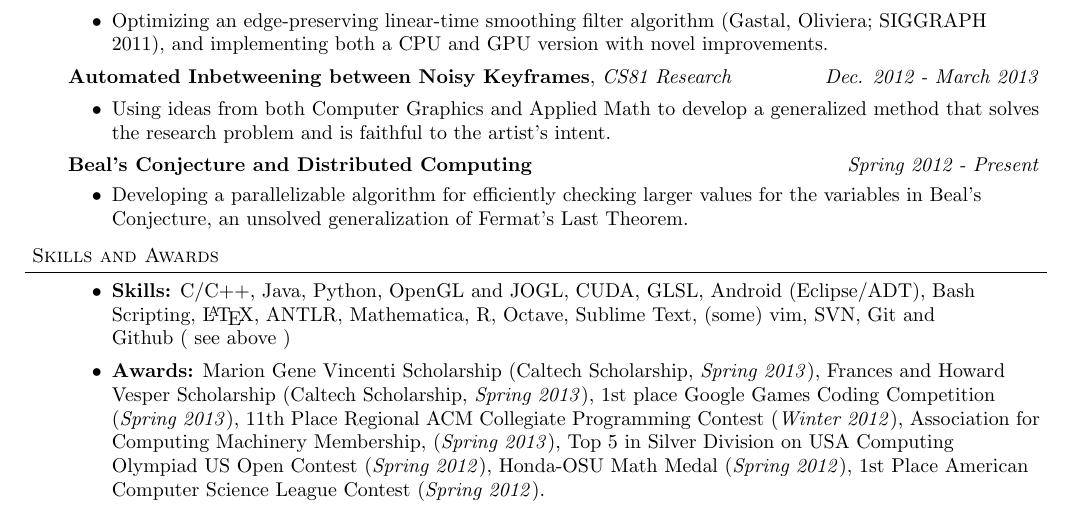
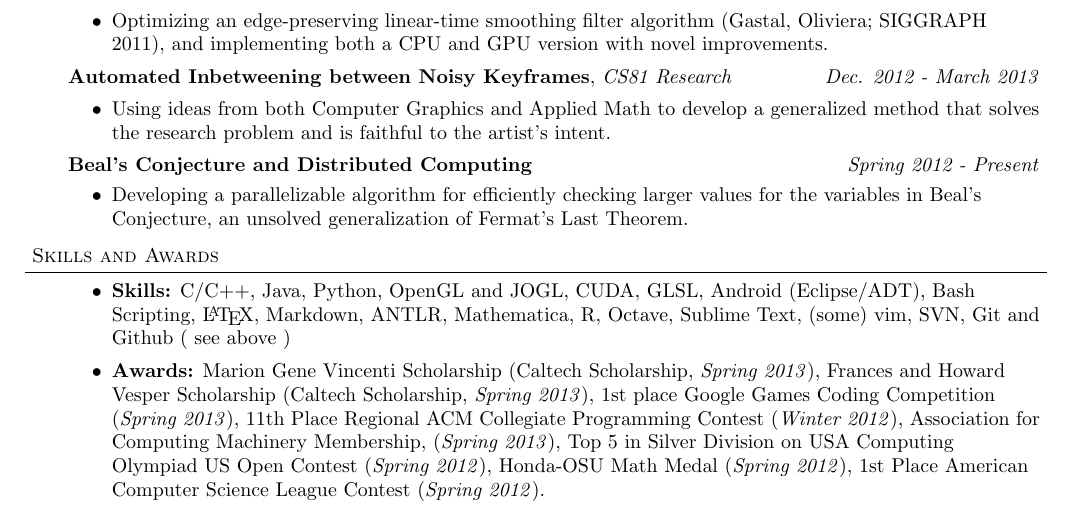
Before and after one commit to veezbo/Resume, a LaTeX CV (resume.tex): part of the page, cut so that both start at the same text. Compiled offline with pdfLaTeX.

Commit message:
added markdown skill

```diff
--- a/resume.tex
+++ b/resume.tex
@@ -170,7 +170,7 @@ Github: \textbf{github.com/veezbo} \hspace{5mm} Email: \textbf{vibhor@caltech.ed
 
 	\begin{itemize} \itemsep -0pt
 
-	\item \textbf{Skills:} C/C++, Java, Python, OpenGL and JOGL, CUDA, GLSL, Android (Eclipse/ADT), Bash Scripting, \LaTeX, ANTLR,  Mathematica, R, Octave, Sublime Text, (some) vim, SVN, Git and \\ Github ( see above )\\
+	\item \textbf{Skills:} C/C++, Java, Python, OpenGL and JOGL, CUDA, GLSL, Android (Eclipse/ADT), Bash Scripting, \LaTeX, Markdown, ANTLR,  Mathematica, R, Octave, Sublime Text, (some) vim, SVN, Git and \\ Github ( see above )\\
 	\medskip
 	\item \textbf{Awards:} Marion Gene Vincenti Scholarship (Caltech Scholarship, \emph{Spring 2013}),
 	Frances and Howard Vesper Scholarship (Caltech Scholarship, \emph{Spring 2013}),
```
Also changed, not shown: Resume_Vibhor_Kumar.pdf.
